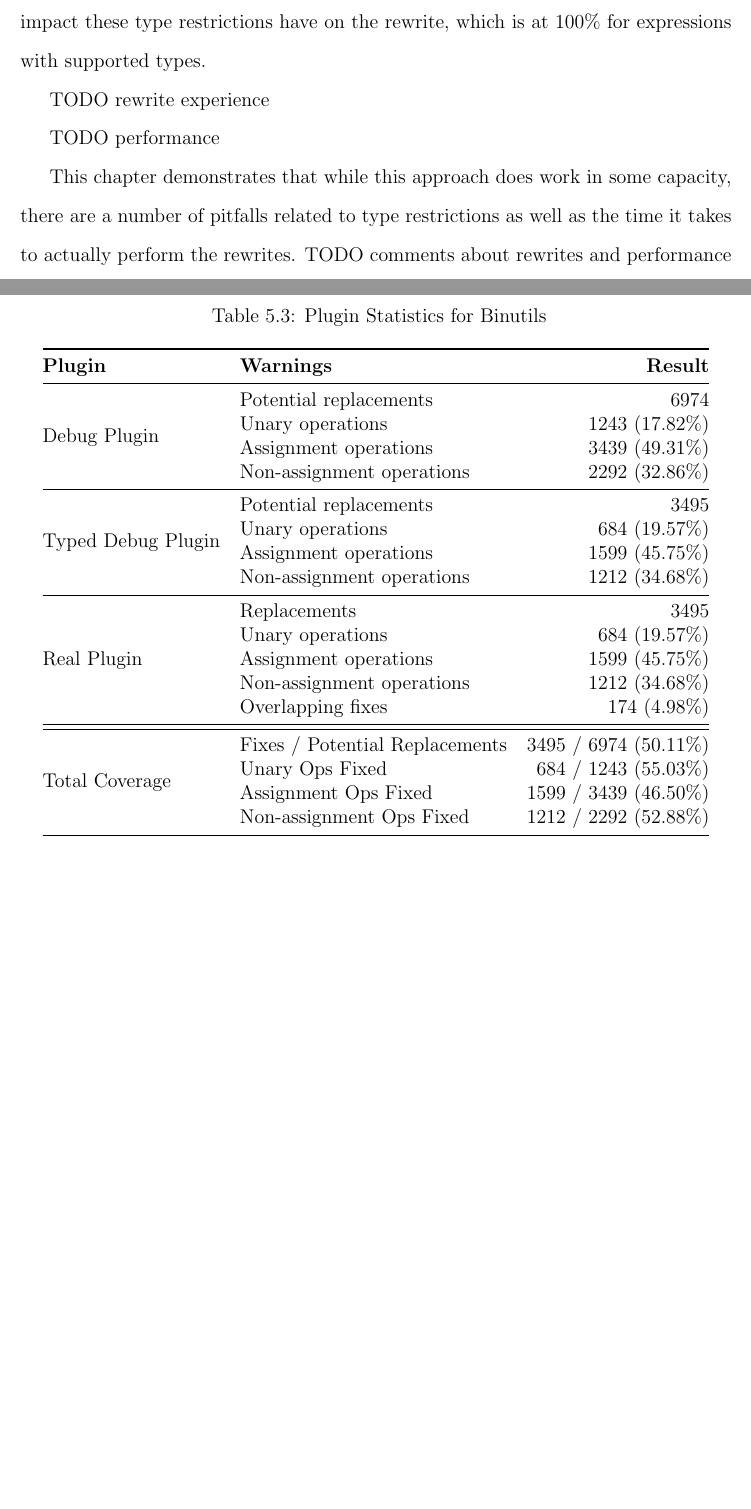
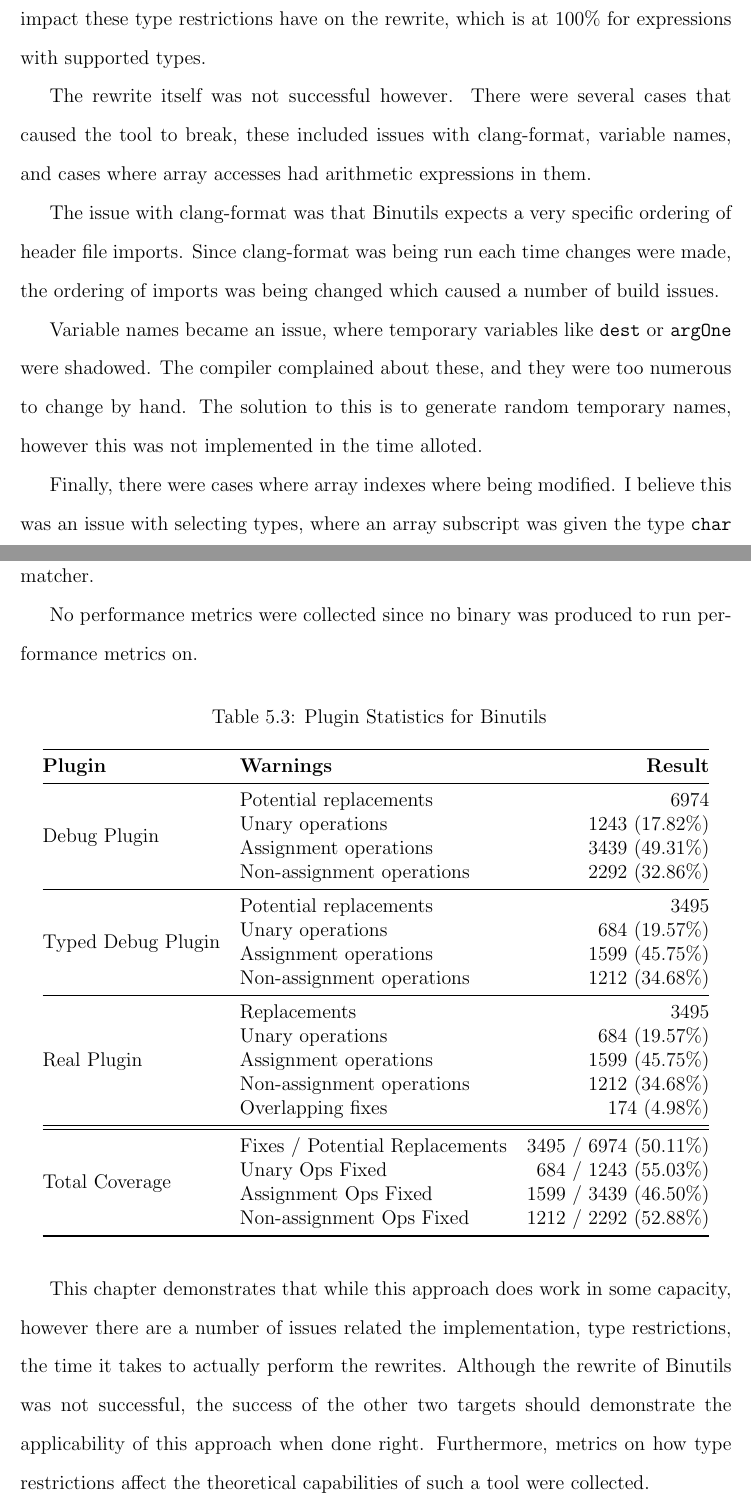
Before and after one commit to stock1218/thesis, a LaTeX thesis (source/thesis.tex, which reads source/Chapter5/evaluation.tex): two parts of pages 71 and 72 of 84, joined at a grey line, cut so that both start at the same text, the shorter picture padded with empty space. Compiled offline with pdfLaTeX.

Commit message:
Finish evaluation

```diff
--- a/source/Chapter5/evaluation.tex
+++ b/source/Chapter5/evaluation.tex
@@ -150,9 +150,15 @@
 
 These statistics demonstrate how large and complex the codebase is, with 174 overlapping fixes and 50.11\% rewrite coverage. The overlapping fixes is much larger than the previous targets, and becomes a more serious issue when considering the amount of time clang-tidy ran to achieve a single rewrite pass: 5 minutes. If 174 rewrites are required to ensure all statements are rewritten, this would take 14 hours to complete. This is a worse case scenario, however even a fraction of this time is not insignificant. The lower number of expressions rewritten demonstrates how much the impact these type restrictions have on the rewrite, which is at 100\% for expressions with supported types.
 
-TODO rewrite experience
+The rewrite itself was not successful however. There were several cases that caused the tool to break, these included issues with clang-format, variable names, and cases where array accesses had arithmetic expressions in them.
 
-TODO performance
+The issue with clang-format was that Binutils expects a very specific ordering of header file imports. Since clang-format was being run each time changes were made, the ordering of imports was being changed which caused a number of build issues.
+
+Variable names became an issue, where temporary variables like \texttt{dest} or \texttt{argOne} were shadowed. The compiler complained about these, and they were too numerous to change by hand. The solution to this is to generate random temporary names, however this was not implemented in the time alloted.
+
+Finally, there were cases where array indexes where being modified. I believe this was an issue with selecting types, where an array subscript was given the type \texttt{char} when it should have been some other integer type. This is likely a bug in the AST matcher.
+
+No performance metrics were collected since no binary was produced to run performance metrics on.
 
 \begin{table}[ht]
 \centering
@@ -194,4 +200,4 @@
 \end{tabular}
 \end{table}
 
-This chapter demonstrates that while this approach does work in some capacity, there are a number of pitfalls related to type restrictions as well as the time it takes to actually perform the rewrites. TODO comments about rewrites and performance
+This chapter demonstrates that while this approach does work in some capacity, however there are a number of issues related the implementation, type restrictions, the time it takes to actually perform the rewrites. Although the rewrite of Binutils was not successful, the success of the other two targets should demonstrate the applicability of this approach when done right. Furthermore, metrics on how type restrictions affect the theoretical capabilities of such a tool were collected.
```
Also changed, not shown: source/Abstract/abstract.tex (+6 -0 lines), source/Chapter5/evaluation.tex (2 more changed lines).
